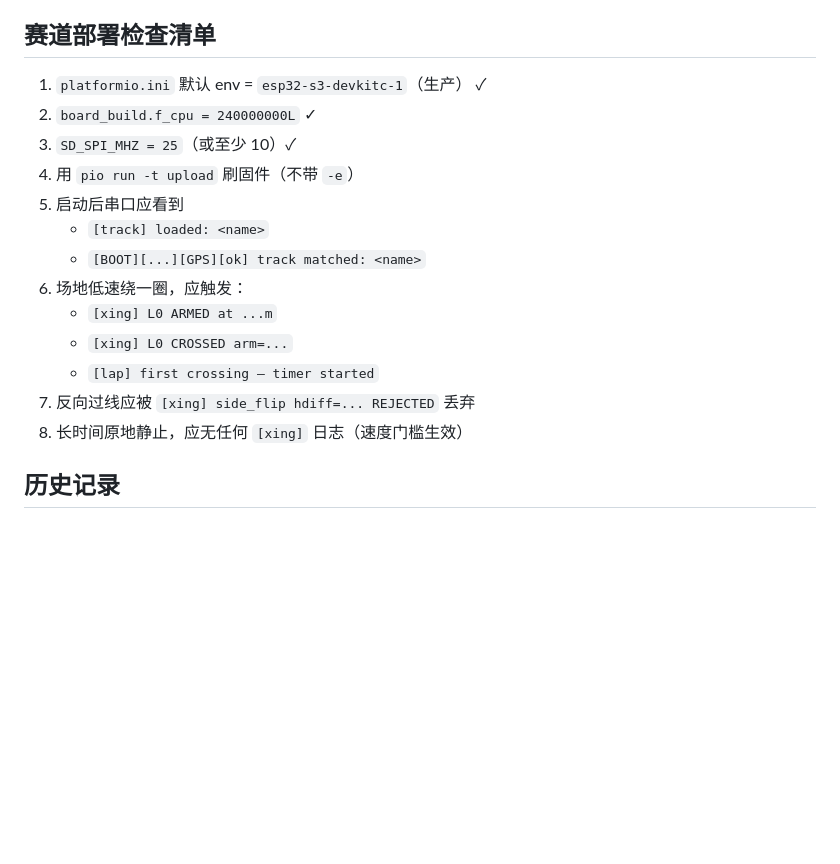
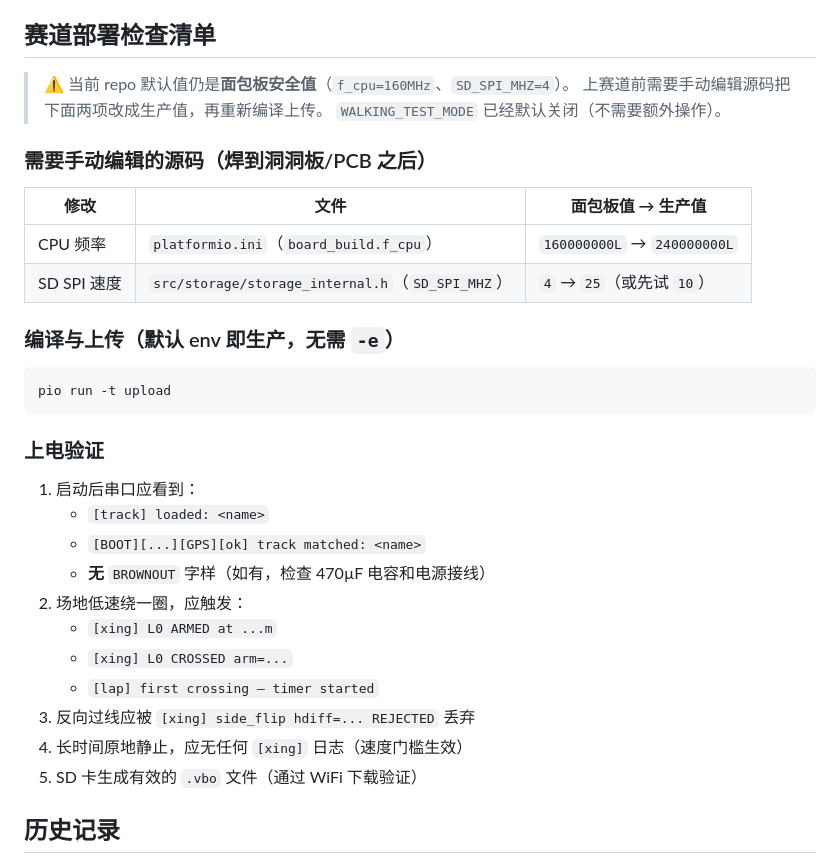
Before and after one commit to icandy7272/ESP32-GPS-Lap-Timer, a Markdown page: docs/TEST_MODES.md, the part around the change. Drawn GitHub-style; blank space fills up the shorter version.

````diff
--- a/docs/TEST_MODES.md
+++ b/docs/TEST_MODES.md
@@ -65,19 +65,36 @@
 
 ## 赛道部署检查清单
 
-1. `platformio.ini` 默认 env = `esp32-s3-devkitc-1`（生产） ✓
-2. `board_build.f_cpu = 240000000L` ✓
-3. `SD_SPI_MHZ = 25`（或至少 10）✓
-4. 用 `pio run -t upload` 刷固件（不带 `-e`）
-5. 启动后串口应看到
+> ⚠️ 当前 repo 默认值仍是**面包板安全值**（`f_cpu=160MHz`、`SD_SPI_MHZ=4`）。
+> 上赛道前需要手动编辑源码把下面两项改成生产值，再重新编译上传。
+> `WALKING_TEST_MODE` 已经默认关闭（不需要额外操作）。
+
+### 需要手动编辑的源码（焊到洞洞板/PCB 之后）
+
+| 修改 | 文件 | 面包板值 → 生产值 |
+|------|------|----------------|
+| CPU 频率 | `platformio.ini`（`board_build.f_cpu`） | `160000000L` → `240000000L` |
+| SD SPI 速度 | `src/storage/storage_internal.h`（`SD_SPI_MHZ`） | `4` → `25`（或先试 `10`） |
+
+### 编译与上传（默认 env 即生产，无需 `-e`）
+
+```sh
+pio run -t upload
+```
+
+### 上电验证
+
+1. 启动后串口应看到：
    - `[track] loaded: <name>`
    - `[BOOT][...][GPS][ok] track matched: <name>`
-6. 场地低速绕一圈，应触发：
+   - **无** `BROWNOUT` 字样（如有，检查 470µF 电容和电源接线）
+2. 场地低速绕一圈，应触发：
    - `[xing] L0 ARMED at ...m`
    - `[xing] L0 CROSSED arm=...`
    - `[lap] first crossing — timer started`
-7. 反向过线应被 `[xing] side_flip hdiff=... REJECTED` 丢弃
-8. 长时间原地静止，应无任何 `[xing]` 日志（速度门槛生效）
+3. 反向过线应被 `[xing] side_flip hdiff=... REJECTED` 丢弃
+4. 长时间原地静止，应无任何 `[xing]` 日志（速度门槛生效）
+5. SD 卡生成有效的 `.vbo` 文件（通过 WiFi 下载验证）
 
 ## 历史记录
 
````
Also changed, not shown: docs/ARCHITECTURE.md (+12 -16 lines), docs/PRD.md (+8 -12 lines).
